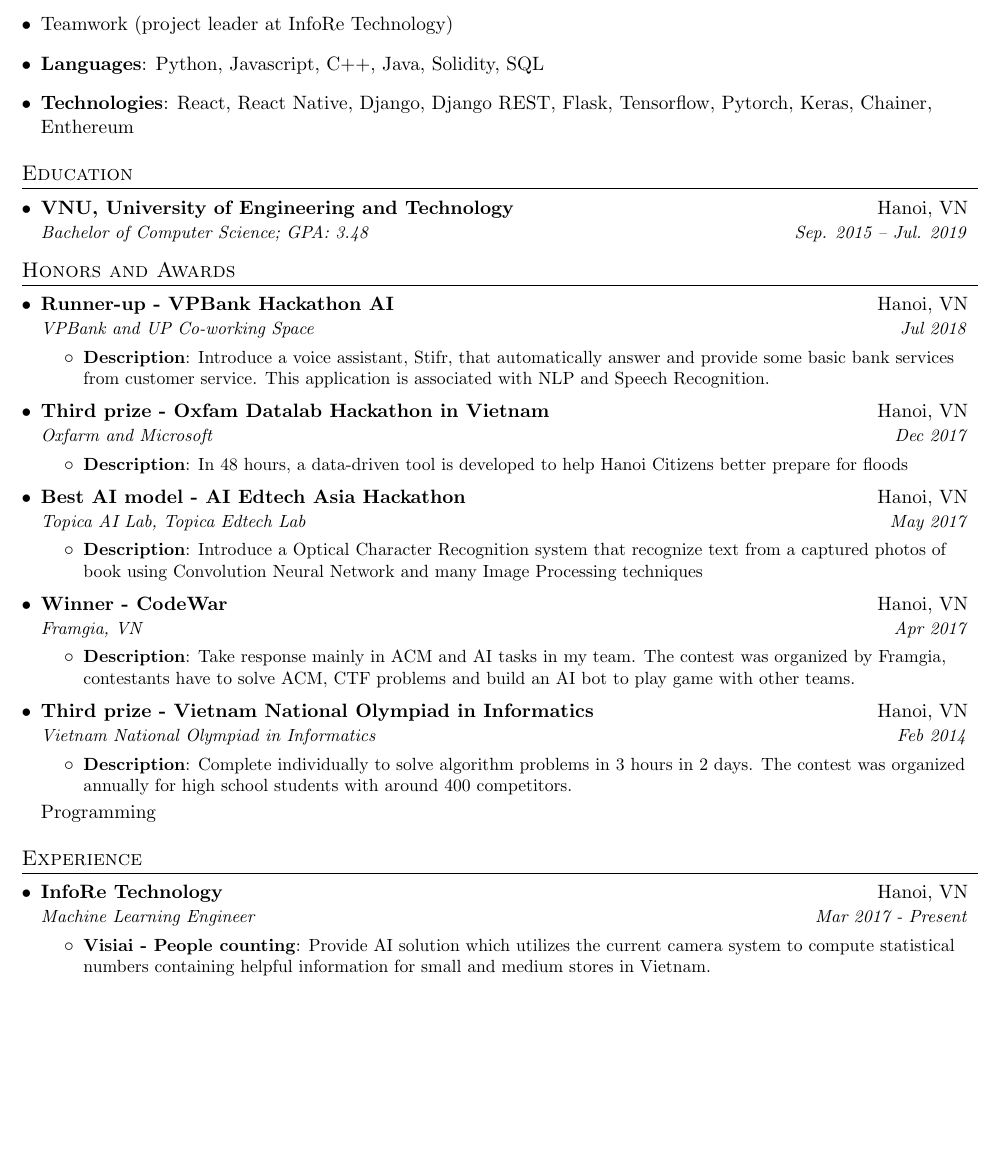
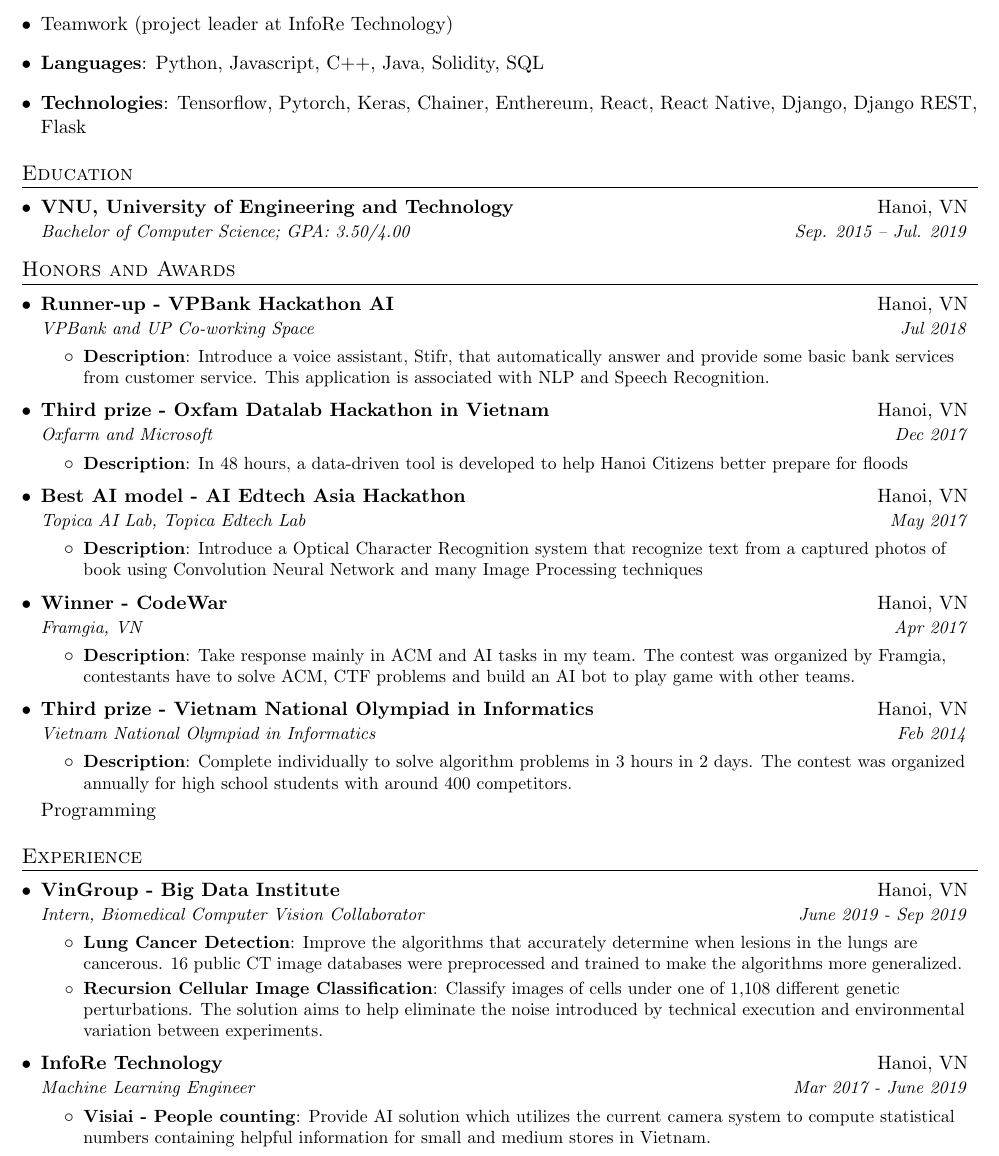
Before and after one commit to Lego1st/resume, a LaTeX CV (resume.tex): part of page 1 of 2, cut so that both start at the same text, the shorter picture padded with empty space. Compiled offline with pdfLaTeX.

Commit message:
update Sep 4th, 2019

```diff
--- a/resume.tex
+++ b/resume.tex
@@ -94,7 +94,7 @@
     \item
       \textbf{Languages}{: Python, Javascript, C++, Java, Solidity, SQL}
     \item
-      \textbf{Technologies}{: React, React Native, Django, Django REST, Flask, Tensorflow, Pytorch, Keras, Chainer, Enthereum}
+      \textbf{Technologies}{: Tensorflow, Pytorch, Keras, Chainer, Enthereum, React, React Native, Django, Django REST, Flask}
   \resumeSubHeadingListEnd
 
 
@@ -103,7 +103,7 @@
   \resumeSubHeadingListStart
     \resumeSubheading
       {VNU, University of Engineering and Technology}{Hanoi, VN}
-      {Bachelor of Computer Science;  GPA: 3.48}{Sep. 2015 -- Jul. 2019}
+      {Bachelor of Computer Science;  GPA: 3.50/4.00}{Sep. 2015 -- Jul. 2019}
   \resumeSubHeadingListEnd
 
 %-----------HONORS AND AWARDS-----------------
@@ -157,9 +157,19 @@
 \section{Experience}
   \resumeSubHeadingListStart
 
+ 	\resumeSubheading
+		{VinGroup - Big Data Institute}{Hanoi, VN}
+		{Intern, Biomedical Computer Vision Collaborator}{June 2019 - Sep 2019}
+		\resumeItemListStart
+			\resumeItem{Lung Cancer Detection}
+			{Improve the algorithms that accurately determine when lesions in the lungs are cancerous. 16 public CT image databases were preprocessed and trained to make the algorithms more generalized.}
+			\resumeItem{Recursion Cellular Image Classification}
+			{Classify images of cells under one of 1,108 different genetic perturbations. The solution aims to help eliminate the noise introduced by technical execution and environmental variation between experiments.}
+		\resumeItemListEnd
+
     \resumeSubheading
       {InfoRe Technology}{Hanoi, VN}
-      {Machine Learning Engineer}{Mar 2017 - Present}
+      {Machine Learning Engineer}{Mar 2017 - June 2019}
       \resumeItemListStart
         \resumeItem{Visiai - People counting}
           {Provide AI solution which utilizes the current camera system to compute statistical numbers containing helpful information for small and medium stores in Vietnam.}
```
Also changed, not shown: resume.pdf, 2 other files.
